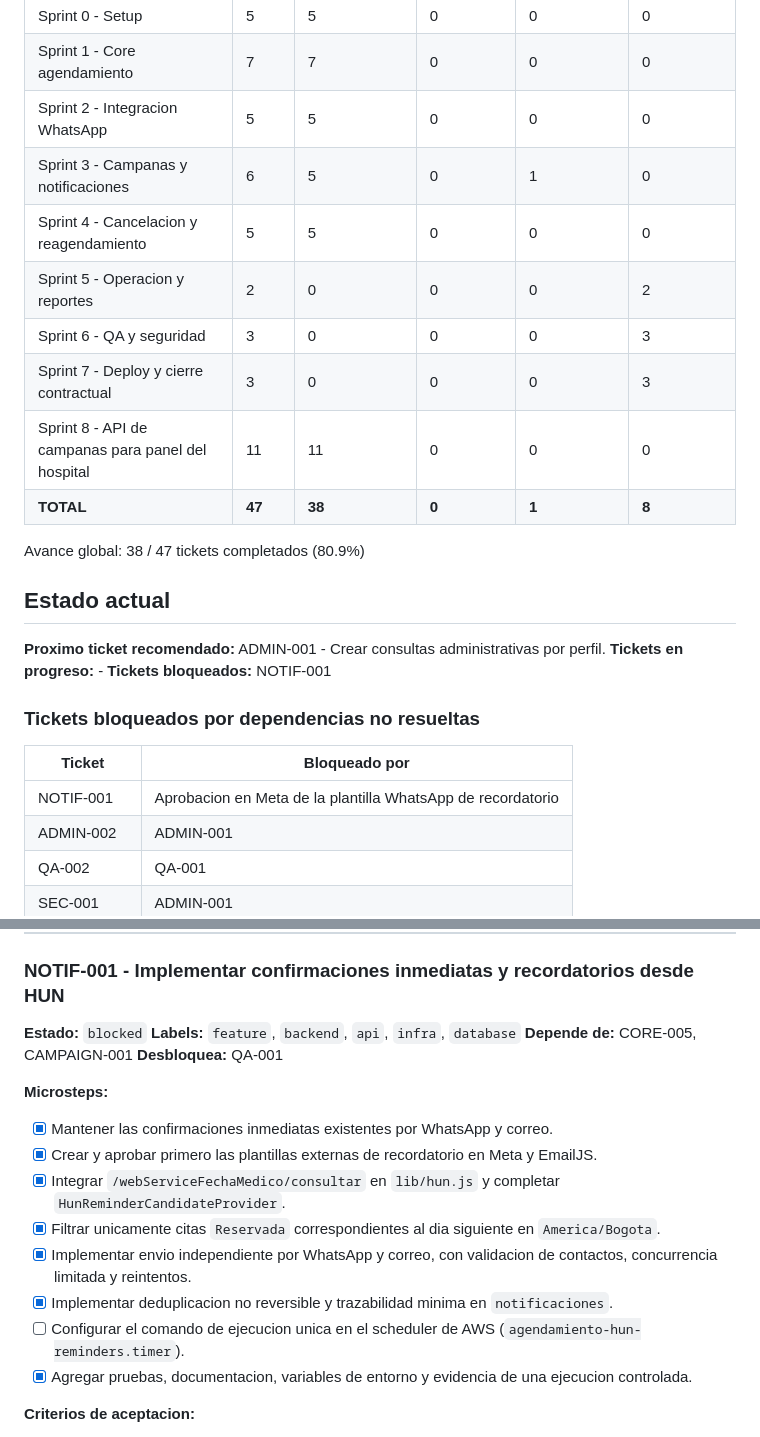
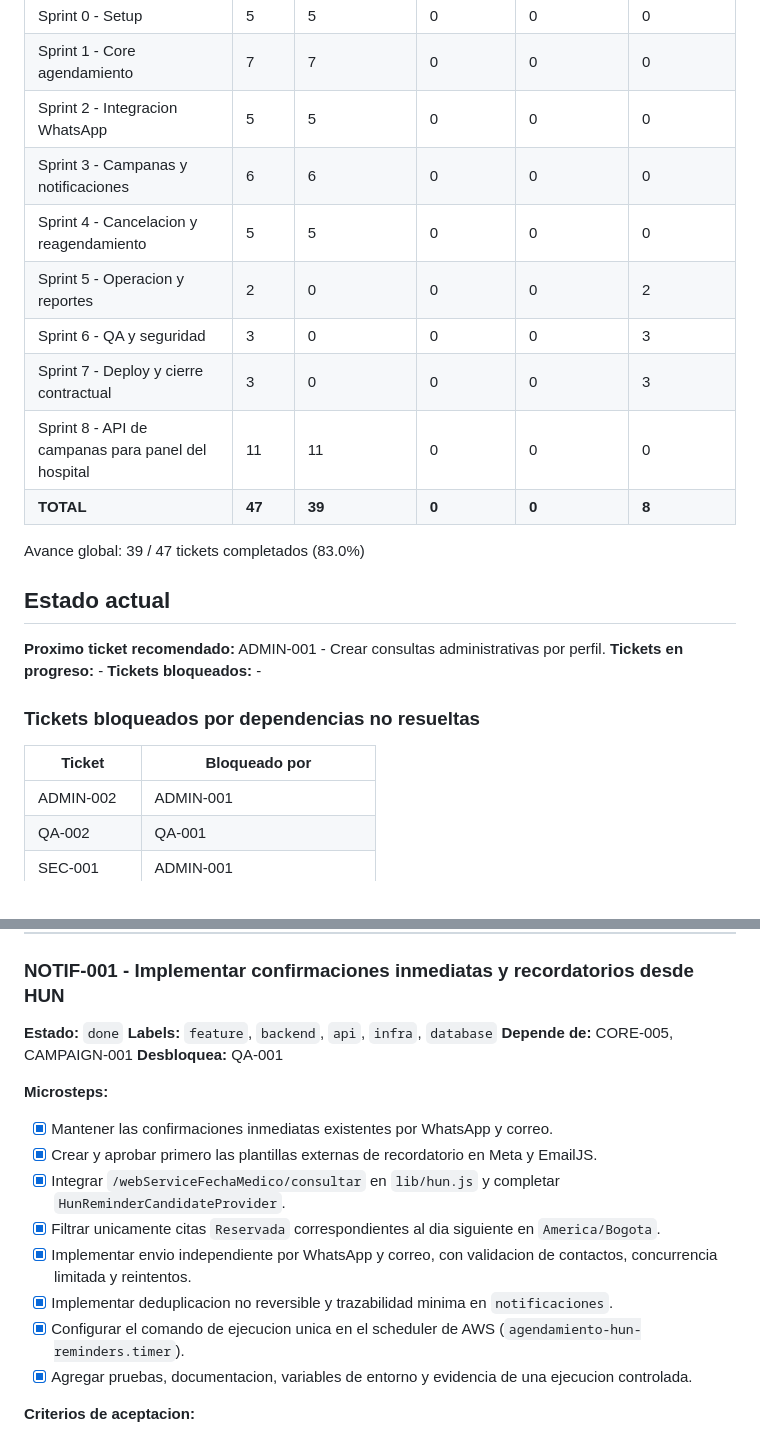
Before and after one commit to carlosrueda13/agendamiento-HUN, a Markdown page: .project-tracking/STATUS.md, 2 parts joined by grey strips. Rendered like a GitHub page.

Commit message:
docs: close AWS reminder delivery ticket

```diff
--- a/.project-tracking/STATUS.md
+++ b/.project-tracking/STATUS.md
@@ -10,27 +10,26 @@ Fase activa: Sprint 3 - Campanas y notificaciones (reabierto)
 | Sprint 0 - Setup | 5 | 5 | 0 | 0 | 0 |
 | Sprint 1 - Core agendamiento | 7 | 7 | 0 | 0 | 0 |
 | Sprint 2 - Integracion WhatsApp | 5 | 5 | 0 | 0 | 0 |
-| Sprint 3 - Campanas y notificaciones | 6 | 5 | 0 | 1 | 0 |
+| Sprint 3 - Campanas y notificaciones | 6 | 6 | 0 | 0 | 0 |
 | Sprint 4 - Cancelacion y reagendamiento | 5 | 5 | 0 | 0 | 0 |
 | Sprint 5 - Operacion y reportes | 2 | 0 | 0 | 0 | 2 |
 | Sprint 6 - QA y seguridad | 3 | 0 | 0 | 0 | 3 |
 | Sprint 7 - Deploy y cierre contractual | 3 | 0 | 0 | 0 | 3 |
 | Sprint 8 - API de campanas para panel del hospital | 11 | 11 | 0 | 0 | 0 |
-| **TOTAL** | **47** | **38** | **0** | **1** | **8** |
-
-Avance global: 38 / 47 tickets completados (80.9%)
+| **TOTAL** | **47** | **39** | **0** | **0** | **8** |
+
+Avance global: 39 / 47 tickets completados (83.0%)
 
 ## Estado actual
 
 **Proximo ticket recomendado:** ADMIN-001 - Crear consultas administrativas por perfil.
 **Tickets en progreso:** -
-**Tickets bloqueados:** NOTIF-001
+**Tickets bloqueados:** -
 
 ### Tickets bloqueados por dependencias no resueltas
 
 | Ticket | Bloqueado por |
 |--------|---------------|
-| NOTIF-001 | Aprobacion en Meta de la plantilla WhatsApp de recordatorio |
 | ADMIN-002 | ADMIN-001 |
 | QA-002 | QA-001 |
 | SEC-001 | ADMIN-001 |
@@ -689,7 +688,7 @@ Avance global: 38 / 47 tickets completados (80.9%)
 
 ### NOTIF-001 - Implementar confirmaciones inmediatas y recordatorios desde HUN
 
-**Estado:** `blocked`
+**Estado:** `done`
 **Labels:** `feature`, `backend`, `api`, `infra`, `database`
 **Depende de:** CORE-005, CAMPAIGN-001
 **Desbloquea:** QA-001
@@ -701,7 +700,7 @@ Avance global: 38 / 47 tickets completados (80.9%)
 - [x] Filtrar unicamente citas `Reservada` correspondientes al dia siguiente en `America/Bogota`.
 - [x] Implementar envio independiente por WhatsApp y correo, con validacion de contactos, concurrencia limitada y reintentos.
 - [x] Implementar deduplicacion no reversible y trazabilidad minima en `notificaciones`.
-- [ ] Configurar el comando de ejecucion unica en el scheduler de AWS (`agendamiento-hun-reminders.timer`).
+- [x] Configurar el comando de ejecucion unica en el scheduler de AWS (`agendamiento-hun-reminders.timer`).
 - [x] Agregar pruebas, documentacion, variables de entorno y evidencia de una ejecucion controlada.
 
 **Criterios de aceptacion:**
```
Also changed, not shown: other parts of .project-tracking/STATUS.md (+4 -4 lines).
